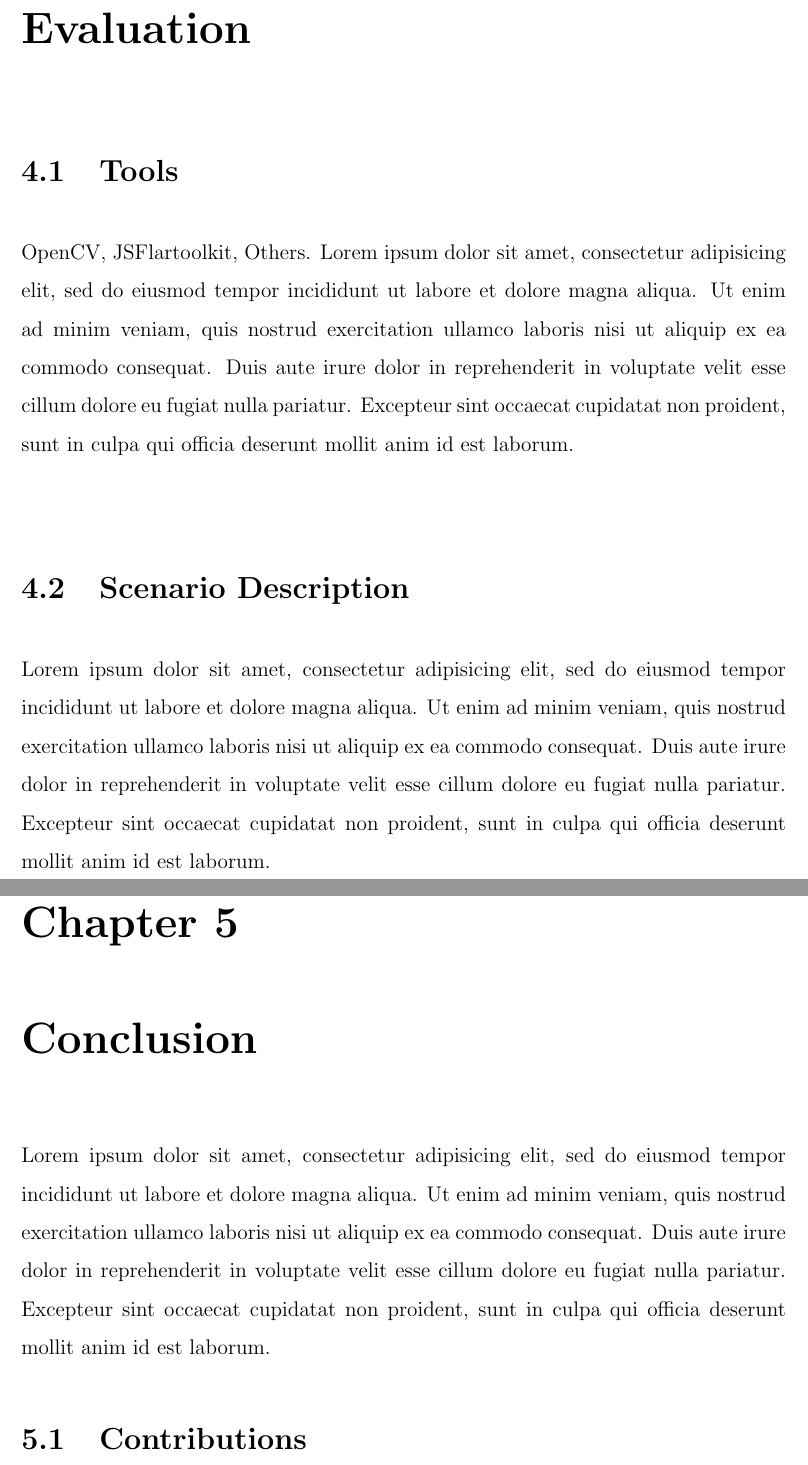
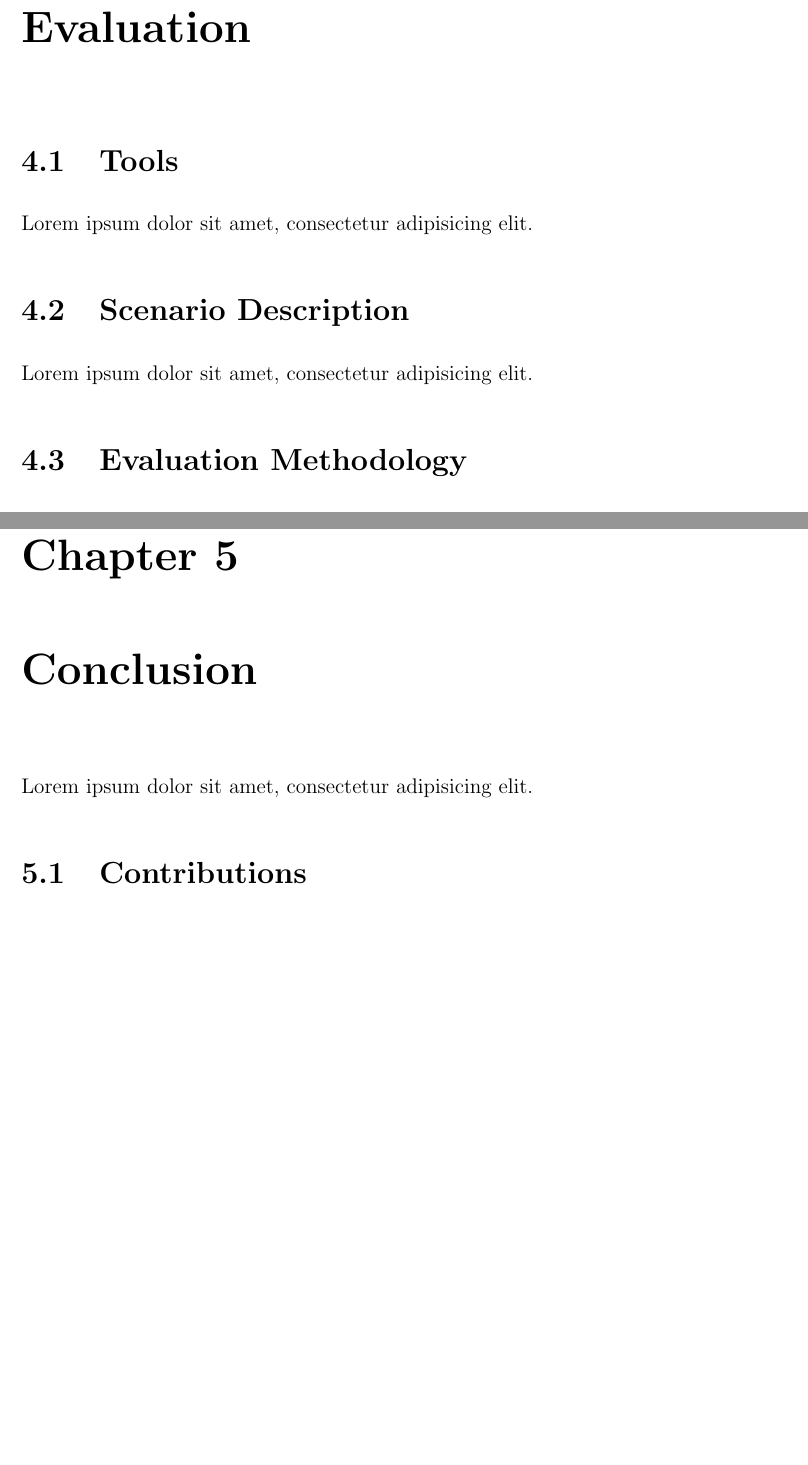
Before and after one commit to eduardolundgren/msc-ufpe-thesis, a LaTeX thesis (src/main.tex, which reads src/chapters/conclusion/main.tex, src/chapters/evaluation/main.tex): two parts of pages 45 and 47 of 50, joined at a grey line, cut so that both start at the same text, the shorter picture padded with empty space. Compiled offline with pdfLaTeX.

Commit message:
Remove placeholder sections from chapter 4 and 5

```diff
--- a/src/chapters/conclusion/main.tex
+++ b/src/chapters/conclusion/main.tex
@@ -1,12 +1,7 @@
 \chapter{Conclusion} % (fold)
 \label{cha:conclusion}
 
-Lorem ipsum dolor sit amet, consectetur adipisicing elit, sed do eiusmod
-tempor incididunt ut labore et dolore magna aliqua. Ut enim ad minim veniam,
-quis nostrud exercitation ullamco laboris nisi ut aliquip ex ea commodo
-consequat. Duis aute irure dolor in reprehenderit in voluptate velit esse
-cillum dolore eu fugiat nulla pariatur. Excepteur sint occaecat cupidatat non
-proident, sunt in culpa qui officia deserunt mollit anim id est laborum.
+Lorem ipsum dolor sit amet, consectetur adipisicing elit.
 
 \section{Contributions} % (fold)
 \label{sec:conclusion:contributions}
--- a/src/chapters/evaluation/main.tex
+++ b/src/chapters/evaluation/main.tex
@@ -4,25 +4,14 @@
 \section{Tools} % (fold)
 \label{sec:evaluation:tools}
 
-OpenCV, JSFlartoolkit, Others.
-Lorem ipsum dolor sit amet, consectetur adipisicing elit, sed do eiusmod
-tempor incididunt ut labore et dolore magna aliqua. Ut enim ad minim veniam,
-quis nostrud exercitation ullamco laboris nisi ut aliquip ex ea commodo
-consequat. Duis aute irure dolor in reprehenderit in voluptate velit esse
-cillum dolore eu fugiat nulla pariatur. Excepteur sint occaecat cupidatat non
-proident, sunt in culpa qui officia deserunt mollit anim id est laborum.
+Lorem ipsum dolor sit amet, consectetur adipisicing elit.
 
 % section comparison (end)
 
 \section{Scenario Description} % (fold)
 \label{sec:evaluation:scenario_description}
 
-Lorem ipsum dolor sit amet, consectetur adipisicing elit, sed do eiusmod
-tempor incididunt ut labore et dolore magna aliqua. Ut enim ad minim veniam,
-quis nostrud exercitation ullamco laboris nisi ut aliquip ex ea commodo
-consequat. Duis aute irure dolor in reprehenderit in voluptate velit esse
-cillum dolore eu fugiat nulla pariatur. Excepteur sint occaecat cupidatat non
-proident, sunt in culpa qui officia deserunt mollit anim id est laborum.
+Lorem ipsum dolor sit amet, consectetur adipisicing elit.
 
 % section scenario_description (end)
 
```
Also changed, not shown: src/chapters/conclusion/main.tex (14 more changed lines), src/chapters/evaluation/main.tex (15 more changed lines).
